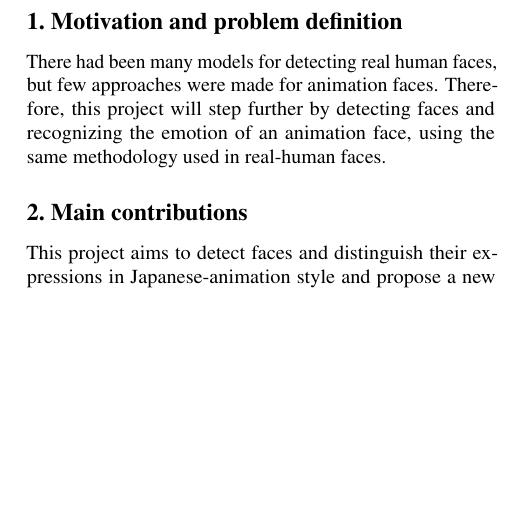
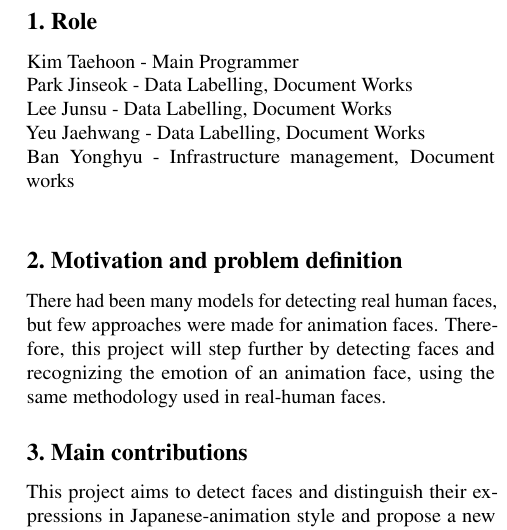
Before and after one commit to COSE474-WhereIsMyWaifu/paper, a LaTeX document (final.tex): part of one column of page 1 of 3, cut at the place of the change, the shorter picture padded with empty space. Compiled offline with pdfLaTeX.

Commit message:
Insert role

```diff
--- a/final.tex
+++ b/final.tex
@@ -97,6 +97,14 @@
 %논문 초록은 초록색이라 초록인가요
 %
 % \end{abstract}
+
+\section{Role}
+Kim Taehoon - Main Programmer\newline
+Park Jinseok - Data Labelling, Document Works\newline
+Lee Junsu - Data Labelling, Document Works\newline
+Yeu Jaehwang - Data Labelling, Document Works\newline
+Ban Yonghyu - Infrastructure management, Document works\newline
+
 
 \section{Motivation and problem definition}
 There had been many models for detecting real human faces, but few approaches
```
